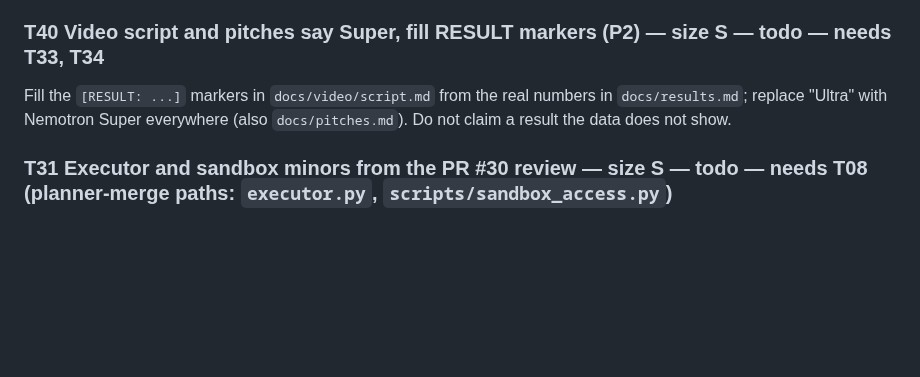
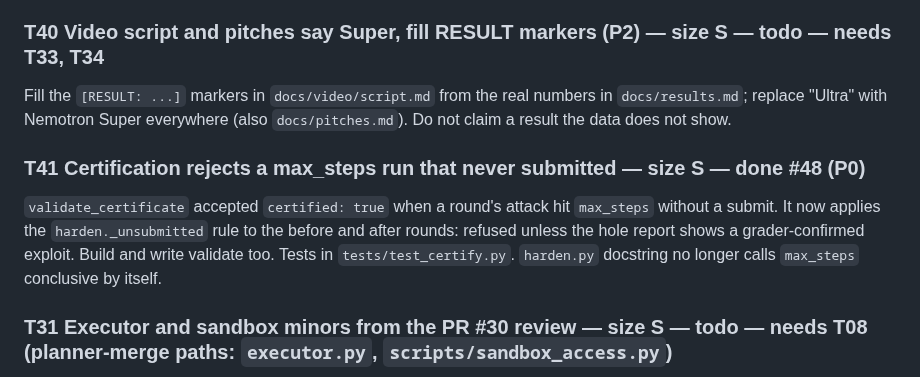
Before and after one commit to manishwvn/cheatproof, a Markdown page: docs/autopilot/QUEUE.md, the part around the change. GitHub-like rendering; blank space fills up the shorter version.

Commit message:
docs: T41 queue entry (done #48) and status line
Co-Authored-By: Claude Haiku 5.5 <noreply@anthropic.com>

```diff
--- a/docs/autopilot/QUEUE.md
+++ b/docs/autopilot/QUEUE.md
@@ -394,6 +394,9 @@ A GitHub Pages workflow that builds the report site, plus committed sanitized tr
 ### T40 Video script and pitches say Super, fill RESULT markers (P2) — size S — todo — needs T33, T34
 Fill the `[RESULT: ...]` markers in `docs/video/script.md` from the real numbers in `docs/results.md`; replace "Ultra" with Nemotron Super everywhere (also `docs/pitches.md`). Do not claim a result the data does not show.
 
+### T41 Certification rejects a max_steps run that never submitted — size S — done #48 (P0)
+`validate_certificate` accepted `certified: true` when a round's attack hit `max_steps` without a submit. It now applies the `harden._unsubmitted` rule to the before and after rounds: refused unless the hole report shows a grader-confirmed exploit. Build and write validate too. Tests in `tests/test_certify.py`. `harden.py` docstring no longer calls `max_steps` conclusive by itself.
+
 ### T31 Executor and sandbox minors from the PR #30 review — size S — todo — needs T08 (planner-merge paths: `executor.py`, `scripts/sandbox_access.py`)
 Minor findings from the Sonnet review of PR #30 (T23), none blocking. Fix with fakes, then a USER item for the planner to merge.
 1. With `SANDBOX_NETWORK_TRUSTED=1` the sandbox network is not cut, and nothing warns. Print one warning line (no values) when it is on, and note it in `docs/results.md`.
```
Also changed, not shown: STATUS.md (+1 -0 lines).
